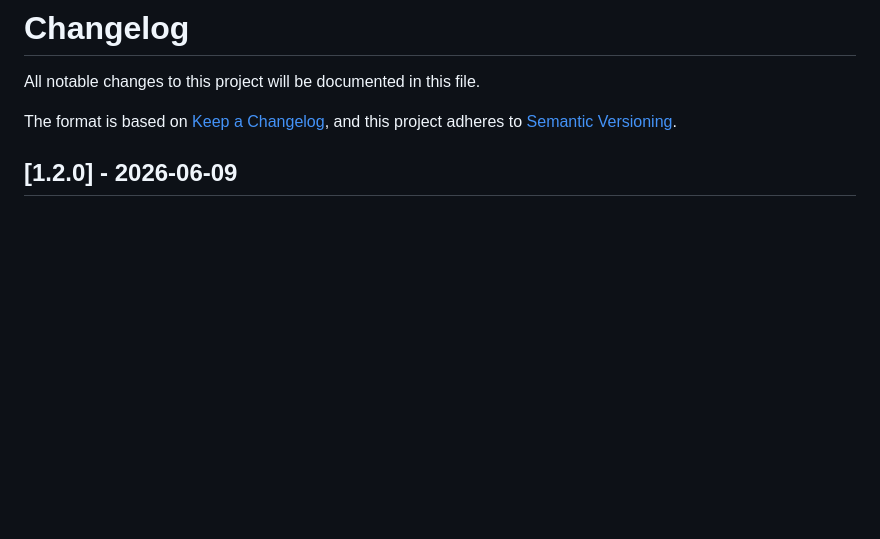
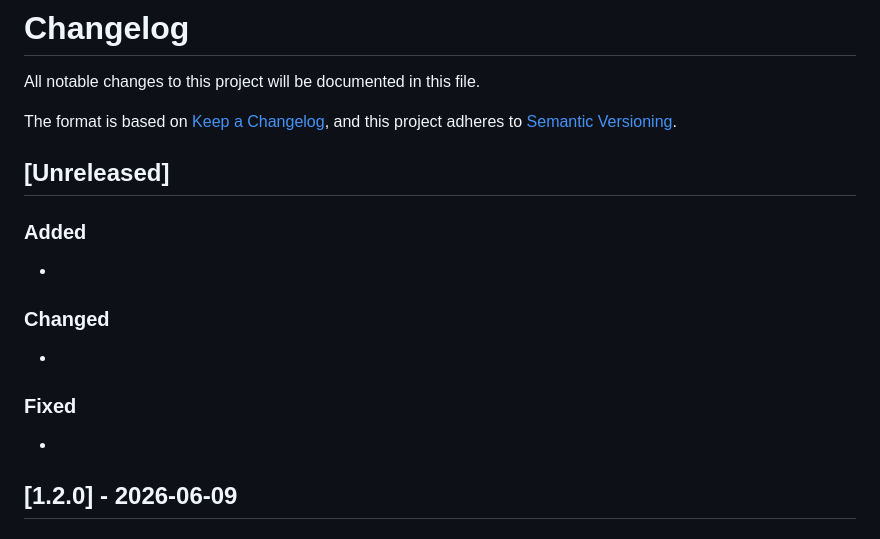
Before and after one commit to hivesolutions/signatur, a Markdown page: CHANGELOG.md, the part around the change. Rendered like a GitHub page; blank space fills up the shorter version.

Commit message:
chore: restore the empty [Unreleased] sections on the changelog
- Add the canonical `Added`, `Changed`, `Fixed` subsection headers
  under `[Unreleased]` with a single placeholder `*` entry each so the
  next change can be appended under the matching category without
  reintroducing the section header by hand

```diff
--- a/CHANGELOG.md
+++ b/CHANGELOG.md
@@ -4,6 +4,20 @@ All notable changes to this project will be documented in this file.
 
 The format is based on [Keep a Changelog](https://keepachangelog.com/en/1.0.0/),
 and this project adheres to [Semantic Versioning](https://semver.org/spec/v2.0.0.html).
+
+## [Unreleased]
+
+### Added
+
+*
+
+### Changed
+
+*
+
+### Fixed
+
+*
 
 ## [1.2.0] - 2026-06-09
 
```
